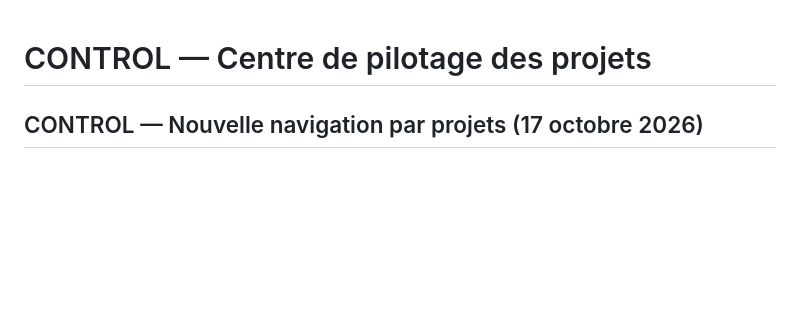
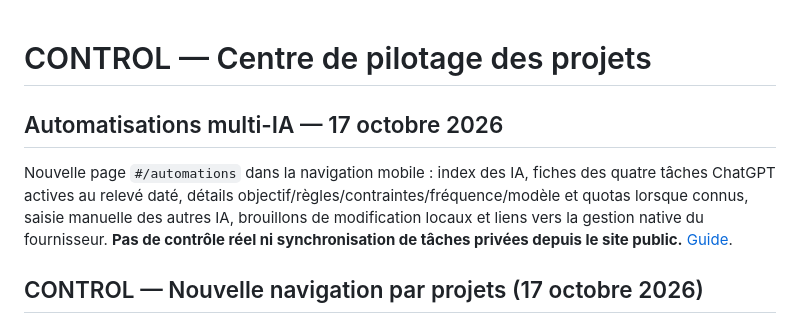
Before and after one commit to cosscoll/Avancement-Projet, a Markdown page: README.md, the part around the change. Rendered like a GitHub page; blank space fills up the shorter version.

Commit message:
Describe CONTROL multi-AI automation registry and its safe edit handoff

```diff
--- a/README.md
+++ b/README.md
@@ -1,4 +1,8 @@
 # CONTROL — Centre de pilotage des projets
+
+## Automatisations multi-IA — 17 octobre 2026
+
+Nouvelle page `#/automations` dans la navigation mobile : index des IA, fiches des quatre tâches ChatGPT actives au relevé daté, détails objectif/règles/contraintes/fréquence/modèle et quotas lorsque connus, saisie manuelle des autres IA, brouillons de modification locaux et liens vers la gestion native du fournisseur. **Pas de contrôle réel ni synchronisation de tâches privées depuis le site public.** [Guide](docs/AUTOMATISATIONS_MULTI_IA.md).
 
 ## CONTROL — Nouvelle navigation par projets (17 octobre 2026)
 
```
